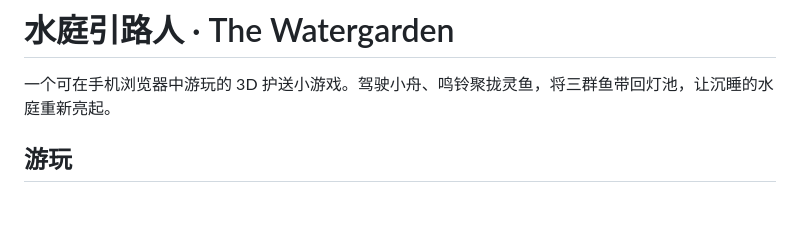
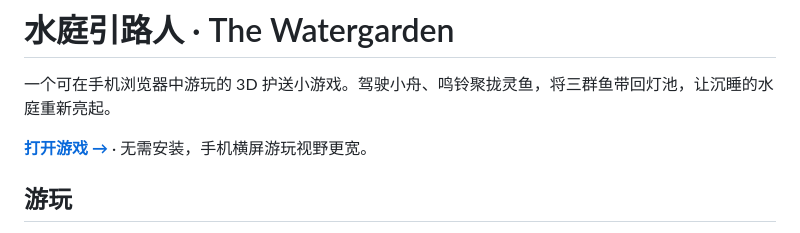
Before and after one commit to sumo91/watergarden-guide, a Markdown page: README.md, the part around the change. Rendered like a GitHub page; blank space fills up the shorter version.

Commit message:
Add public game link

```diff
--- a/README.md
+++ b/README.md
@@ -1,6 +1,8 @@
 # 水庭引路人 · The Watergarden
 
 一个可在手机浏览器中游玩的 3D 护送小游戏。驾驶小舟、鸣铃聚拢灵鱼，将三群鱼带回灯池，让沉睡的水庭重新亮起。
+
+**[打开游戏 →](https://sumo91.github.io/watergarden-guide/)** · 无需安装，手机横屏游玩视野更宽。
 
 ## 游玩
 
```
